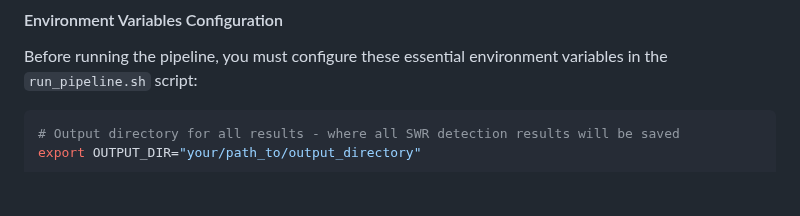
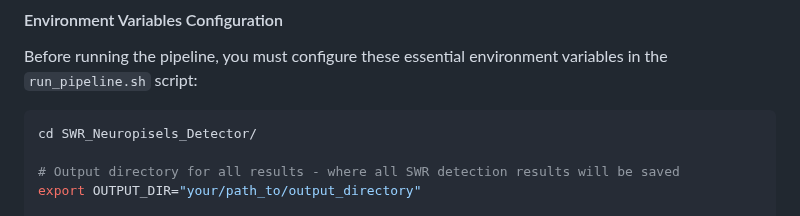
Before and after one commit to AngCamp/CampbellMurphy2024, a Markdown page: README.md, the part around the change. Rendered like a GitHub page; blank space fills up the shorter version.

Commit message:
pipeline environment variables explained and anonymyzed

````diff
--- a/README.md
+++ b/README.md
@@ -144,6 +144,8 @@ To rerun detection with different thresholds or modify the pipeline:
 Before running the pipeline, you must configure these essential environment variables in the `run_pipeline.sh` script:
 
 ```bash
+cd SWR_Neuropisels_Detector/
+
 # Output directory for all results - where all SWR detection results will be saved
 export OUTPUT_DIR="your/path_to/output_directory"
 
````
